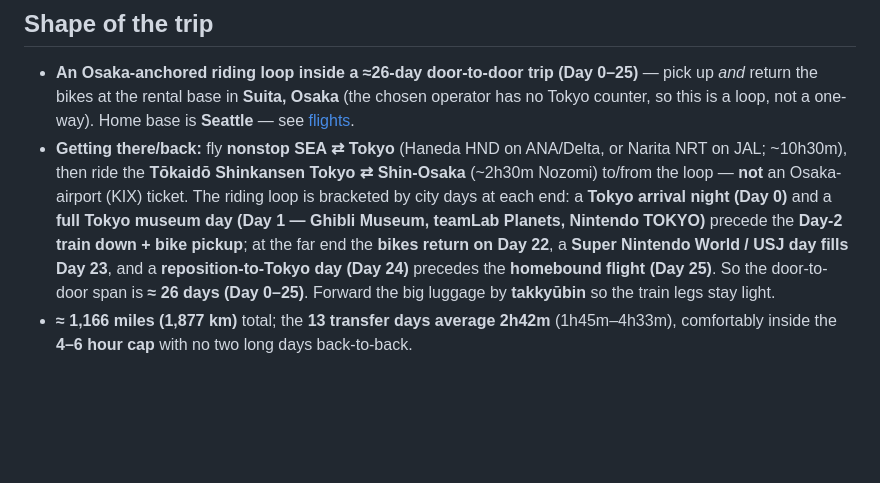
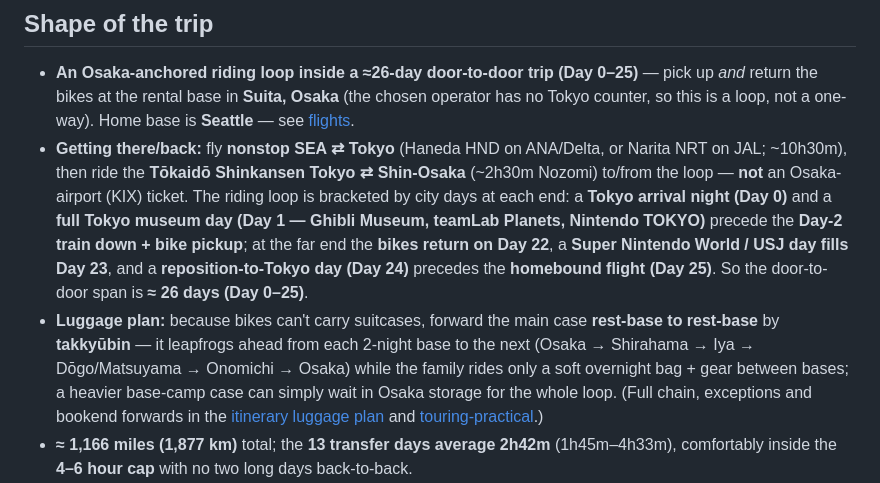
Before and after one commit to digitwolf/kazakhstan, a Markdown page: tour/00-overview.md, the part around the change. GitHub-like rendering; blank space fills up the shorter version.

Commit message:
Make rest-base luggage chain the primary plan (overview + per-day notes)
Refine the takkyūbin plan so the rest-base-to-rest-base forwarding chain
reads as the recommended approach end-to-end, not an "optional" extra:

- 00-overview.md: replace the generic "forward luggage" line with the
  explicit chain (Osaka → Shirahama → Iya → Dōgo → Onomichi → Osaka),
  base-camp case in Osaka storage, links to the detail.
- 01-itinerary.md: rework the per-day 🧳 notes into one coherent chain
  narrative — each 2-night base says the chain case is waiting on arrival
  and gives the onward forward as the day's action; the two skipped remote
  bases (Kumano, Shimanto) explain the leapfrog; removed the Day-13
  contradiction.

https://claude.ai/code/session_01KTLkJmiJdTxzs76xLAQ561

```diff
--- a/tour/00-overview.md
+++ b/tour/00-overview.md
@@ -10,7 +10,8 @@ Full profiles, riding backgrounds and a "what we like" planning checklist are in
 
 ## Shape of the trip
 - **An Osaka-anchored riding loop inside a ≈26-day door-to-door trip (Day 0–25)** — pick up *and* return the bikes at the rental base in **Suita, Osaka** (the chosen operator has no Tokyo counter, so this is a loop, not a one-way). Home base is **Seattle** — see [flights](02-flights.md).
-- **Getting there/back:** fly **nonstop SEA ⇄ Tokyo** (Haneda HND on ANA/Delta, or Narita NRT on JAL; ~10h30m), then ride the **Tōkaidō Shinkansen Tokyo ⇄ Shin-Osaka** (~2h30m Nozomi) to/from the loop — **not** an Osaka-airport (KIX) ticket. The riding loop is bracketed by city days at each end: a **Tokyo arrival night (Day 0)** and a **full Tokyo museum day (Day 1 — Ghibli Museum, teamLab Planets, Nintendo TOKYO)** precede the **Day-2 train down + bike pickup**; at the far end the **bikes return on Day 22**, a **Super Nintendo World / USJ day fills Day 23**, and a **reposition-to-Tokyo day (Day 24)** precedes the **homebound flight (Day 25)**. So the door-to-door span is **≈ 26 days (Day 0–25)**. Forward the big luggage by **takkyūbin** so the train legs stay light.
+- **Getting there/back:** fly **nonstop SEA ⇄ Tokyo** (Haneda HND on ANA/Delta, or Narita NRT on JAL; ~10h30m), then ride the **Tōkaidō Shinkansen Tokyo ⇄ Shin-Osaka** (~2h30m Nozomi) to/from the loop — **not** an Osaka-airport (KIX) ticket. The riding loop is bracketed by city days at each end: a **Tokyo arrival night (Day 0)** and a **full Tokyo museum day (Day 1 — Ghibli Museum, teamLab Planets, Nintendo TOKYO)** precede the **Day-2 train down + bike pickup**; at the far end the **bikes return on Day 22**, a **Super Nintendo World / USJ day fills Day 23**, and a **reposition-to-Tokyo day (Day 24)** precedes the **homebound flight (Day 25)**. So the door-to-door span is **≈ 26 days (Day 0–25)**.
+- **Luggage plan:** because bikes can't carry suitcases, forward the main case **rest-base to rest-base** by **takkyūbin** — it leapfrogs ahead from each 2-night base to the next (Osaka → Shirahama → Iya → Dōgo/Matsuyama → Onomichi → Osaka) while the family rides only a soft overnight bag + gear between bases; a heavier base-camp case can simply wait in Osaka storage for the whole loop. (Full chain, exceptions and bookend forwards in the [itinerary luggage plan](01-itinerary.md) and [touring-practical](../research/touring-practical.md#luggage-forwarding-takkyūbin--takuhaibin--the-key-tool-for-a-moto-family).)
 - **≈ 1,166 miles (1,877 km)** total; the **13 transfer days average 2h42m** (1h45m–4h33m), comfortably inside the **4–6 hour cap** with no two long days back-to-back.
 - **A temple night + six 2-night rest bases:** the loop opens with a **shukubō (temple-lodging) night at Kōyasan**, then settles at six 2-night bases — **Kumano interior (Yunomine/Hongū)**, Shirahama, Iya/Oboke, Shimanto River, Dōgo Onsen/Matsuyama, Onomichi/Setoda.
 - **One ferry, no high passes:** Day 9 crosses to Shikoku by the ~2h15m Nankai ferry; the loop carries no alpine passes, so there are no November snow-closures — but the **Kii interior & Pacific coast (Days 3–9) is the typhoon-exposed side**, and **Routes 168/311 in the Kumano interior can close after heavy rain**, so keep early lodging cancellable.
```
